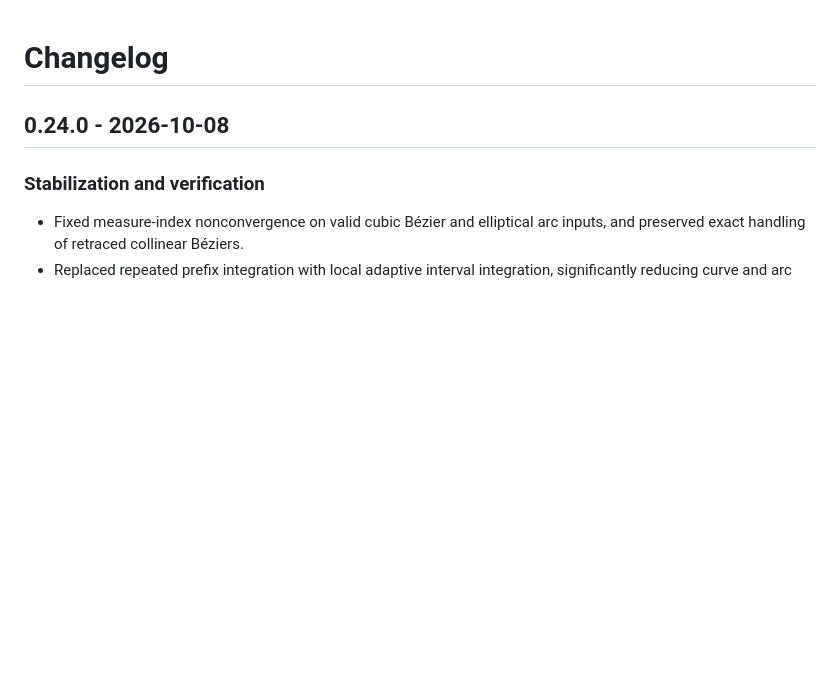
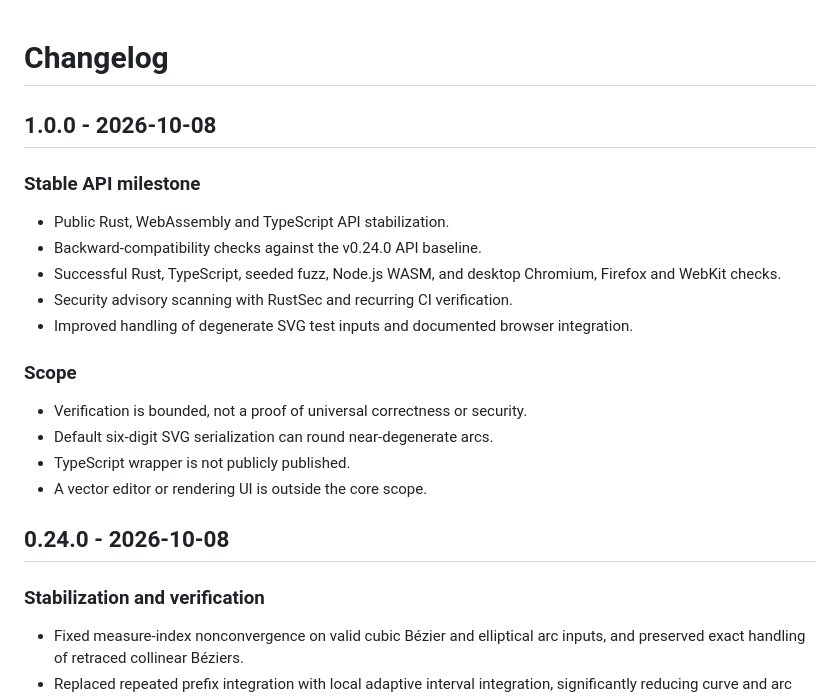
Before and after one commit to pfxamd/pfx-vector-core, a Markdown page: CHANGELOG.md, the part around the change. Rendered like a GitHub page; blank space fills up the shorter version.

Commit message:
docs: document v1.0.0 stable release scope

```diff
--- a/CHANGELOG.md
+++ b/CHANGELOG.md
@@ -1,4 +1,21 @@
 # Changelog
+
+## 1.0.0 - 2026-10-08
+
+### Stable API milestone
+
+- Public Rust, WebAssembly and TypeScript API stabilization.
+- Backward-compatibility checks against the v0.24.0 API baseline.
+- Successful Rust, TypeScript, seeded fuzz, Node.js WASM, and desktop Chromium, Firefox and WebKit checks.
+- Security advisory scanning with RustSec and recurring CI verification.
+- Improved handling of degenerate SVG test inputs and documented browser integration.
+
+### Scope
+
+- Verification is bounded, not a proof of universal correctness or security.
+- Default six-digit SVG serialization can round near-degenerate arcs.
+- TypeScript wrapper is not publicly published.
+- A vector editor or rendering UI is outside the core scope.
 
 ## 0.24.0 - 2026-10-08
 
```
